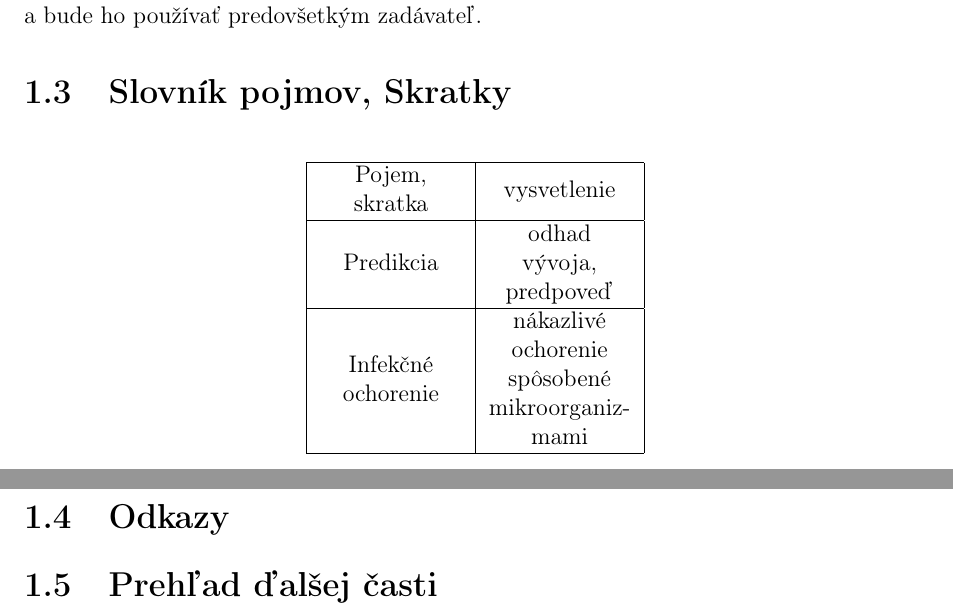
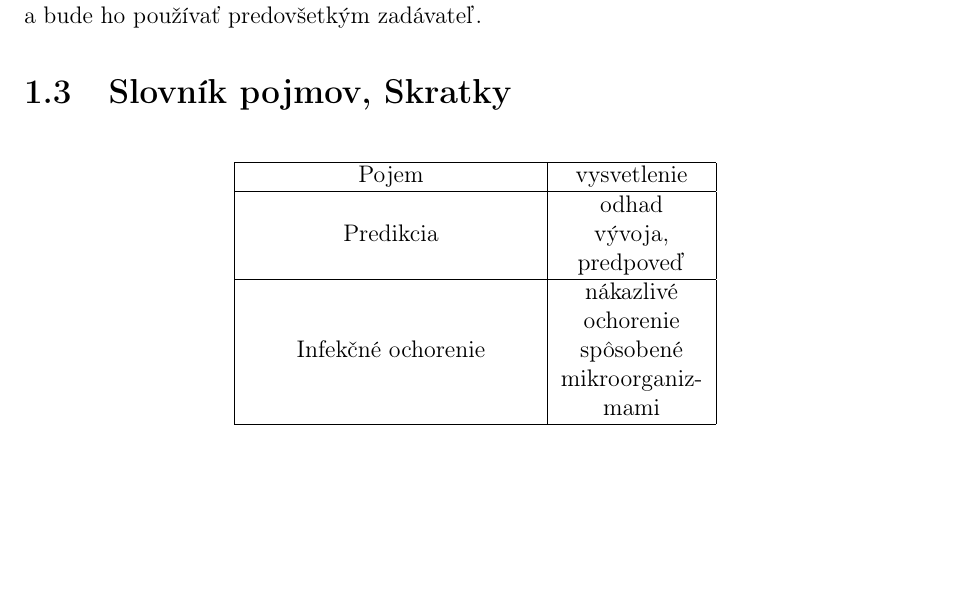
Before and after one commit to Matusko-and-Co/PSIO, a LaTeX document (Katalog poziadaviek/Template/document.tex): two parts of pages 3 and 4 of 10 before the commit and part of page 3 of 7 after it, the two joined at a grey line, cut so that both start at the same text, the shorter picture padded with empty space. Compiled offline with pdfLaTeX.

Commit message:
finalna verzia katalogu aj s uploadom pdf

```diff
--- a/Katalog poziadaviek/Template/document.tex
+++ b/Katalog poziadaviek/Template/document.tex
@@ -45,9 +45,9 @@ Tento projekt bude obsahovať animáciu šírenia infekcie v určitej oblasti (k
 	Slovník pojmov, Skratky}
 \begin{table}[h!]
 	\centering
-	\begin{tabular}{|>{\centering\arraybackslash}m{1in}|>{\centering\arraybackslash}m{1in}|}
+	\begin{tabular}{|>{\centering\arraybackslash}m{2in}|>{\centering\arraybackslash}m{1in}|}
 		\hline
-		\centering Pojem, skratka & vysvetlenie \\ [0ex]
+		\centering Pojem & vysvetlenie \\ [0ex]
 		\hline
 		Predikcia & odhad vývoja, predpoveď \\ [0ex]
 		\hline
@@ -55,12 +55,6 @@ Tento projekt bude obsahovať animáciu šírenia infekcie v určitej oblasti (k
 		\hline
 	\end{tabular}
 \end{table}
-\section[Odkazy]{\rmfamily\bfseries
-	Odkazy}
-
-\section[Prehľad ďalšej časti]{\rmfamily\bfseries
-	Prehľad ďalšej časti}
-
 
 \renewcommand{\chaptername}{}
 \chapter[Celkový opis]{\rmfamily\bfseries
```
Also changed, not shown: Katalog poziadaviek/Template/Katalóg požiadaviek.pdf (added), Katalog poziadaviek/Template/document.tex (7 more changed lines).
